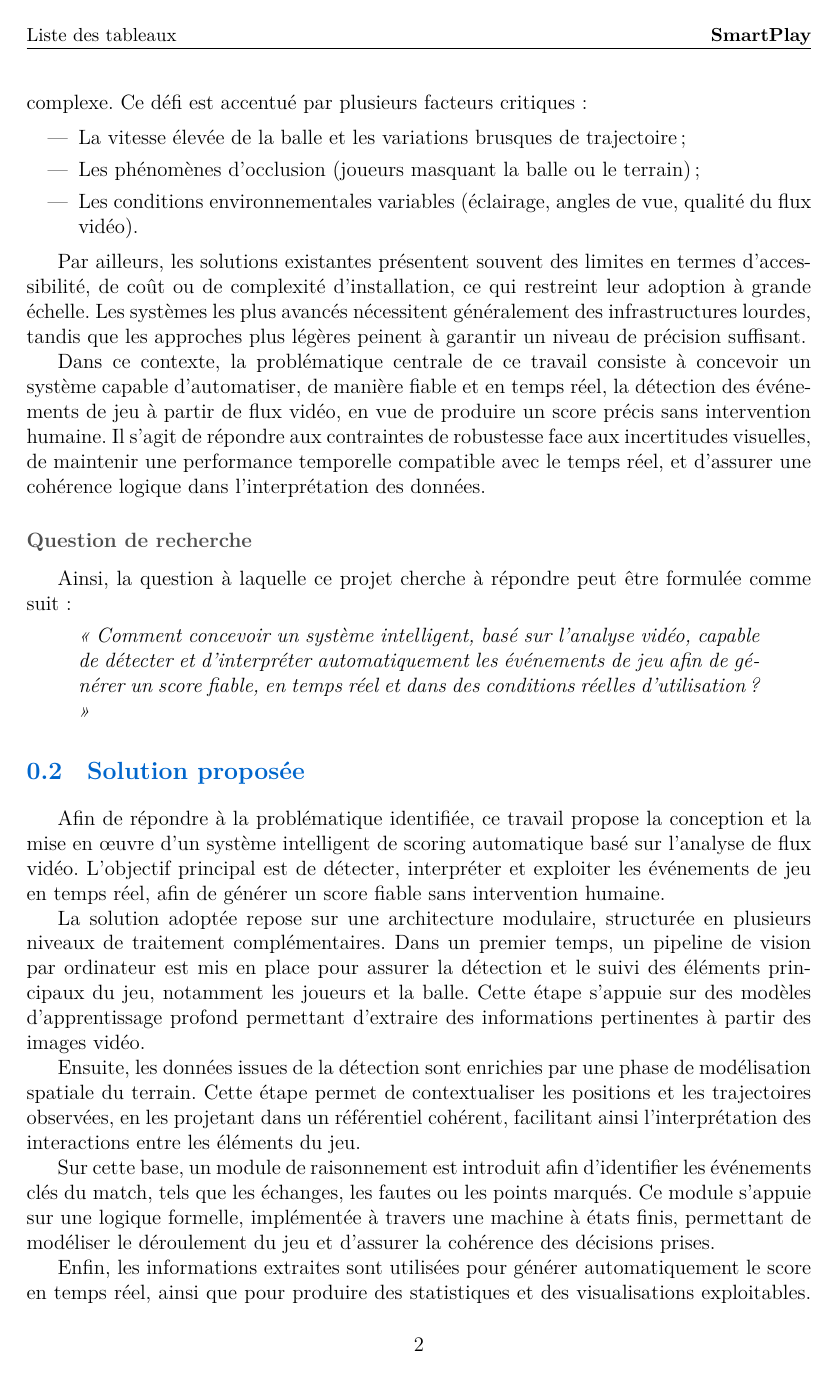
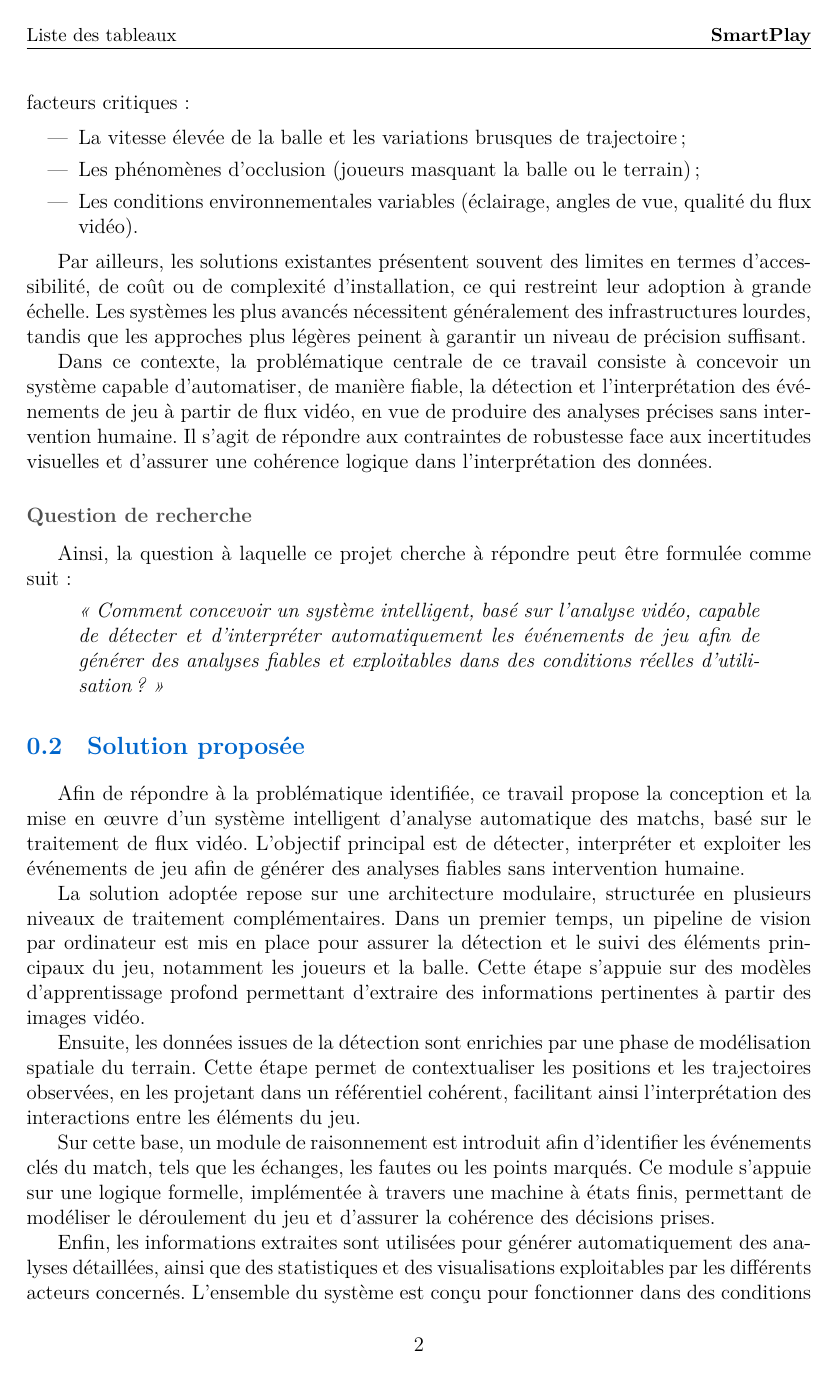
Before and after one commit to aymen-kamel/pfe_rapport, a LaTeX thesis (main.tex, which reads introduction_generale.tex): page 12 of 74. Compiled offline with XeLaTeX.

Commit message:
Describe your changes

```diff
--- a/introduction_generale.tex
+++ b/introduction_generale.tex
@@ -20,31 +19,31 @@ Malgré les avancées technologiques observées dans le domaine de l’analyse s
 
-Dans des disciplines telles que le tennis ou le padel, où les échanges sont courts mais intenses et où les décisions doivent être prises en temps réel, l’identification des événements clés --- tels que les points gagnants, les fautes ou les sorties de balle --- constitue un défi complexe. Ce défi est accentué par plusieurs facteurs critiques :
+Dans des disciplines telles que le tennis ou le padel, où les échanges sont courts mais intenses, l'identification des événements clés --- tels que les points gagnants, les fautes ou les sorties de balle --- constitue un défi complexe. Ce défi est accentué par plusieurs facteurs critiques :
 
 \begin{itemize}
     \item La vitesse élevée de la balle et les variations brusques de trajectoire ;
-    \item Les phénomènes d’occlusion (joueurs masquant la balle ou le terrain) ;
+    \item Les phénomènes d'occlusion (joueurs masquant la balle ou le terrain) ;
     \item Les conditions environnementales variables (éclairage, angles de vue, qualité du flux vidéo).
 \end{itemize}
 
-Par ailleurs, les solutions existantes présentent souvent des limites en termes d’accessibilité, de coût ou de complexité d’installation, ce qui restreint leur adoption à grande échelle. Les systèmes les plus avancés nécessitent généralement des infrastructures lourdes, tandis que les approches plus légères peinent à garantir un niveau de précision suffisant.
+Par ailleurs, les solutions existantes présentent souvent des limites en termes d'accessibilité, de coût ou de complexité d'installation, ce qui restreint leur adoption à grande échelle. Les systèmes les plus avancés nécessitent généralement des infrastructures lourdes, tandis que les approches plus légères peinent à garantir un niveau de précision suffisant.
 
-Dans ce contexte, la problématique centrale de ce travail consiste à concevoir un système capable d’automatiser, de manière fiable et en temps réel, la détection des événements de jeu à partir de flux vidéo, en vue de produire un score précis sans intervention humaine. Il s’agit de répondre aux contraintes de robustesse face aux incertitudes visuelles, de maintenir une performance temporelle compatible avec le temps réel, et d’assurer une cohérence logique dans l’interprétation des données.
+Dans ce contexte, la problématique centrale de ce travail consiste à concevoir un système capable d'automatiser, de manière fiable, la détection et l'interprétation des événements de jeu à partir de flux vidéo, en vue de produire des analyses précises sans intervention humaine. Il s'agit de répondre aux contraintes de robustesse face aux incertitudes visuelles et d'assurer une cohérence logique dans l'interprétation des données.
 
 \subsection*{Question de recherche}
 Ainsi, la question à laquelle ce projet cherche à répondre peut être formulée comme suit :
 \begin{quote}
-    \textit{« Comment concevoir un système intelligent, basé sur l’analyse vidéo, capable de détecter et d’interpréter automatiquement les événements de jeu afin de générer un score fiable, en temps réel et dans des conditions réelles d’utilisation ? »}
+    \textit{« Comment concevoir un système intelligent, basé sur l'analyse vidéo, capable de détecter et d'interpréter automatiquement les événements de jeu afin de générer des analyses fiables et exploitables dans des conditions réelles d'utilisation ? »}
 \end{quote}
 
 \section{Solution proposée}
 
-Afin de répondre à la problématique identifiée, ce travail propose la conception et la mise en œuvre d’un système intelligent de scoring automatique basé sur l’analyse de flux vidéo. L’objectif principal est de détecter, interpréter et exploiter les événements de jeu en temps réel, afin de générer un score fiable sans intervention humaine.
+Afin de répondre à la problématique identifiée, ce travail propose la conception et la mise en œuvre d'un système intelligent d'analyse automatique des matchs, basé sur le traitement de flux vidéo. L'objectif principal est de détecter, interpréter et exploiter les événements de jeu afin de générer des analyses fiables sans intervention humaine.
 
-La solution adoptée repose sur une architecture modulaire, structurée en plusieurs niveaux de traitement complémentaires. Dans un premier temps, un pipeline de vision par ordinateur est mis en place pour assurer la détection et le suivi des éléments principaux du jeu, notamment les joueurs et la balle. Cette étape s’appuie sur des modèles d’apprentissage profond permettant d’extraire des informations pertinentes à partir des images vidéo.
+La solution adoptée repose sur une architecture modulaire, structurée en plusieurs niveaux de traitement complémentaires. Dans un premier temps, un pipeline de vision par ordinateur est mis en place pour assurer la détection et le suivi des éléments principaux du jeu, notamment les joueurs et la balle. Cette étape s'appuie sur des modèles d'apprentissage profond permettant d'extraire des informations pertinentes à partir des images vidéo.
 
-Ensuite, les données issues de la détection sont enrichies par une phase de modélisation spatiale du terrain. Cette étape permet de contextualiser les positions et les trajectoires observées, en les projetant dans un référentiel cohérent, facilitant ainsi l’interprétation des interactions entre les éléments du jeu.
+Ensuite, les données issues de la détection sont enrichies par une phase de modélisation spatiale du terrain. Cette étape permet de contextualiser les positions et les trajectoires observées, en les projetant dans un référentiel cohérent, facilitant ainsi l'interprétation des interactions entre les éléments du jeu.
 
-Sur cette base, un module de raisonnement est introduit afin d’identifier les événements clés du match, tels que les échanges, les fautes ou les points marqués. Ce module s’appuie sur une logique formelle, implémentée à travers une machine à états finis, permettant de modéliser le déroulement du jeu et d’assurer la cohérence des décisions prises.
+Sur cette base, un module de raisonnement est introduit afin d'identifier les événements clés du match, tels que les échanges, les fautes ou les points marqués. Ce module s'appuie sur une logique formelle, implémentée à travers une machine à états finis, permettant de modéliser le déroulement du jeu et d'assurer la cohérence des décisions prises.
 
-Enfin, les informations extraites sont utilisées pour générer automatiquement le score en temps réel, ainsi que pour produire des statistiques et des visualisations exploitables. L’ensemble du système est conçu pour fonctionner dans des conditions proches du réel, en tenant compte des contraintes de performance, de robustesse et de latence.
+Enfin, les informations extraites sont utilisées pour générer automatiquement des analyses détaillées, ainsi que des statistiques et des visualisations exploitables par les différents acteurs concernés. L'ensemble du système est conçu pour fonctionner dans des conditions proches du réel, en tenant compte des contraintes de performance, de robustesse et de précision.
 
```
Also changed, not shown: introduction_generale.tex (23 more changed lines), 1 other file.
